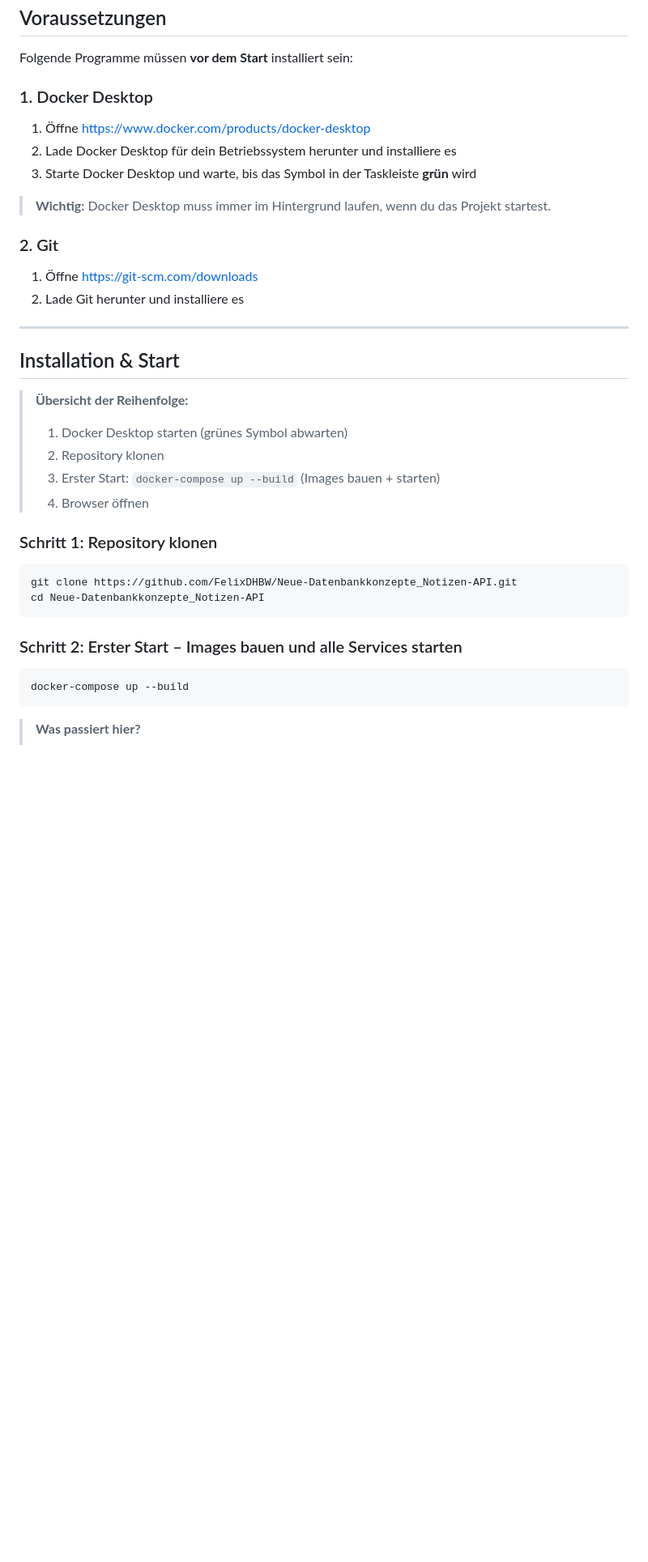
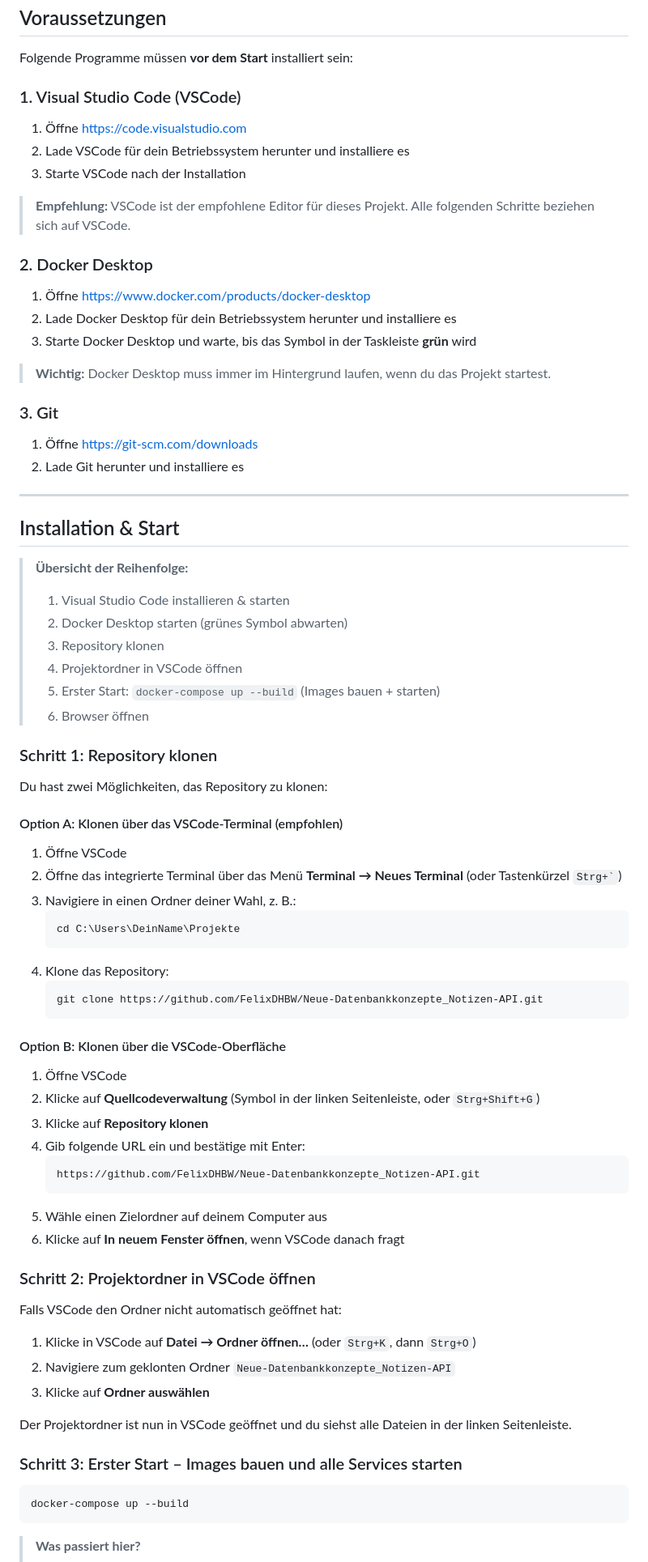
Before and after one commit to FelixDHBW/Neue-Datenbankkonzepte_Notizen-API, a Markdown page: README.md, the part around one of its changes. Shown at 81% size. GitHub-like rendering; blank space fills up the shorter version.

Commit message:
Readme fertig

````diff
--- a/README.md
+++ b/README.md
@@ -48,14 +48,21 @@ Eine vollständige Full-Stack-Notizen-Anwendung mit Express.js Backend, Vite Fro
 
 Folgende Programme müssen **vor dem Start** installiert sein:
 
-### 1. Docker Desktop
+### 1. Visual Studio Code (VSCode)
+1. Öffne [https://code.visualstudio.com](https://code.visualstudio.com)
+2. Lade VSCode für dein Betriebssystem herunter und installiere es
+3. Starte VSCode nach der Installation
+
+> **Empfehlung:** VSCode ist der empfohlene Editor für dieses Projekt. Alle folgenden Schritte beziehen sich auf VSCode.
+
+### 2. Docker Desktop
 1. Öffne [https://www.docker.com/products/docker-desktop](https://www.docker.com/products/docker-desktop)
 2. Lade Docker Desktop für dein Betriebssystem herunter und installiere es
 3. Starte Docker Desktop und warte, bis das Symbol in der Taskleiste **grün** wird
 
 > **Wichtig:** Docker Desktop muss immer im Hintergrund laufen, wenn du das Projekt startest.
 
-### 2. Git
+### 3. Git
 1. Öffne [https://git-scm.com/downloads](https://git-scm.com/downloads)
 2. Lade Git herunter und installiere es
 
@@ -64,19 +71,53 @@ Folgende Programme müssen **vor dem Start** installiert sein:
 ## Installation & Start
 
 > **Übersicht der Reihenfolge:**
-> 1. Docker Desktop starten (grünes Symbol abwarten)
-> 2. Repository klonen
-> 3. Erster Start: `docker-compose up --build` (Images bauen + starten)
-> 4. Browser öffnen
+> 1. Visual Studio Code installieren & starten
+> 2. Docker Desktop starten (grünes Symbol abwarten)
+> 3. Repository klonen
+> 4. Projektordner in VSCode öffnen
+> 5. Erster Start: `docker-compose up --build` (Images bauen + starten)
+> 6. Browser öffnen
 
 ### Schritt 1: Repository klonen
 
-```bash
-git clone https://github.com/FelixDHBW/Neue-Datenbankkonzepte_Notizen-API.git
-cd Neue-Datenbankkonzepte_Notizen-API
-```
+Du hast zwei Möglichkeiten, das Repository zu klonen:
 
-### Schritt 2: Erster Start – Images bauen und alle Services starten
+#### Option A: Klonen über das VSCode-Terminal (empfohlen)
+
+1. Öffne VSCode
+2. Öffne das integrierte Terminal über das Menü **Terminal → Neues Terminal** (oder Tastenkürzel `` Strg+` ``)
+3. Navigiere in einen Ordner deiner Wahl, z. B.:
+   ```bash
+   cd C:\Users\DeinName\Projekte
+   ```
+4. Klone das Repository:
+   ```bash
+   git clone https://github.com/FelixDHBW/Neue-Datenbankkonzepte_Notizen-API.git
+   ```
+
+#### Option B: Klonen über die VSCode-Oberfläche
+
+1. Öffne VSCode
+2. Klicke auf **Quellcodeverwaltung** (Symbol in der linken Seitenleiste, oder `Strg+Shift+G`)
+3. Klicke auf **Repository klonen**
+4. Gib folgende URL ein und bestätige mit Enter:
+   ```
+   https://github.com/FelixDHBW/Neue-Datenbankkonzepte_Notizen-API.git
+   ```
+5. Wähle einen Zielordner auf deinem Computer aus
+6. Klicke auf **In neuem Fenster öffnen**, wenn VSCode danach fragt
+
+### Schritt 2: Projektordner in VSCode öffnen
+
+Falls VSCode den Ordner nicht automatisch geöffnet hat:
+
+1. Klicke in VSCode auf **Datei → Ordner öffnen…** (oder `Strg+K`, dann `Strg+O`)
+2. Navigiere zum geklonten Ordner `Neue-Datenbankkonzepte_Notizen-API`
+3. Klicke auf **Ordner auswählen**
+
+Der Projektordner ist nun in VSCode geöffnet und du siehst alle Dateien in der linken Seitenleiste.
+
+### Schritt 3: Erster Start – Images bauen und alle Services starten
 
 ```bash
 docker-compose up --build
````
Also changed, not shown: other parts of README.md (+1 -1 lines).
